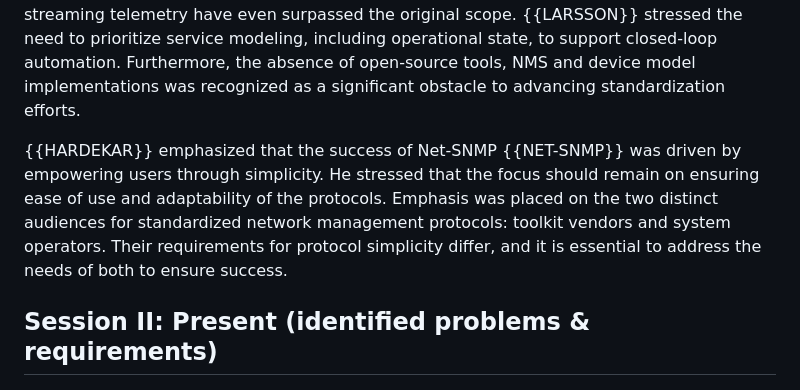
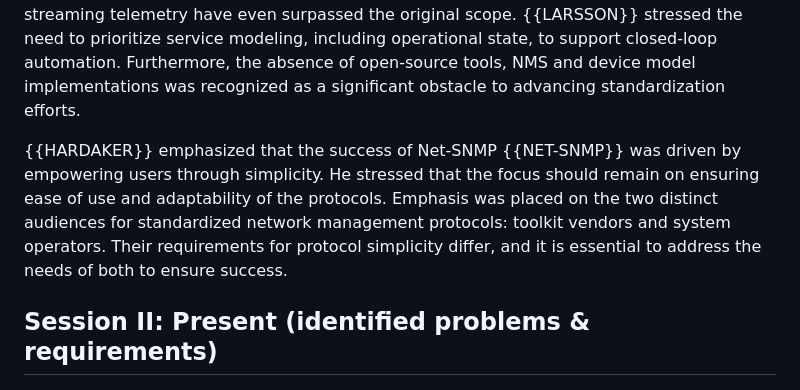
Before and after one commit to intarchboard/draft-iab-nemops-workshop-report, a Markdown page: draft-iab-nemops-workshop-report.md, the part around the change. Rendered like a GitHub page.

Commit message:
error-fix

```diff
--- a/draft-iab-nemops-workshop-report.md
+++ b/draft-iab-nemops-workshop-report.md
@@ -115,7 +115,7 @@ The first day of the workshop focused on reflecting on the past by reviewing the
 
 The workshop began by reflecting on the IAB’s role in shaping the evolution of network management, focusing on the context and key outcomes of the previous workshop, an assessment of the current state, and an acknowledgement of some regrets. {{SCHONWALDER}} emphasized the need to shift the focus from device-level configuration to network and service-level configuration. Key properties highlighted for effective network and service configurations included being Composable, Declarative, Reproducible, and Verifiable. An operator’s perspective highlighted that the recommendations of {{RFC3535}}, which led to the development of YANG and NETCONF, have been successful in addressing device configuration. In certain areas, the advancements in semantics and protocols for streaming telemetry have even surpassed the original scope. {{LARSSON}} stressed the need to prioritize service modeling, including operational state, to support closed-loop automation. Furthermore, the absence of open-source tools, NMS and device model implementations was recognized as a significant obstacle to advancing standardization efforts.
 
-{{HARDEKAR}} emphasized that the success of Net-SNMP {{NET-SNMP}} was driven by empowering users through simplicity. He stressed that the focus should remain on ensuring ease of use and adaptability of the protocols. Emphasis was placed on the two distinct audiences for standardized network management protocols: toolkit vendors and system operators. Their requirements for protocol simplicity differ, and it is essential to address the needs of both to ensure success.
+{{HARDAKER}} emphasized that the success of Net-SNMP {{NET-SNMP}} was driven by empowering users through simplicity. He stressed that the focus should remain on ensuring ease of use and adaptability of the protocols. Emphasis was placed on the two distinct audiences for standardized network management protocols: toolkit vendors and system operators. Their requirements for protocol simplicity differ, and it is essential to address the needs of both to ensure success.
 
 ## Session II: Present (identified problems & requirements)
 
```
